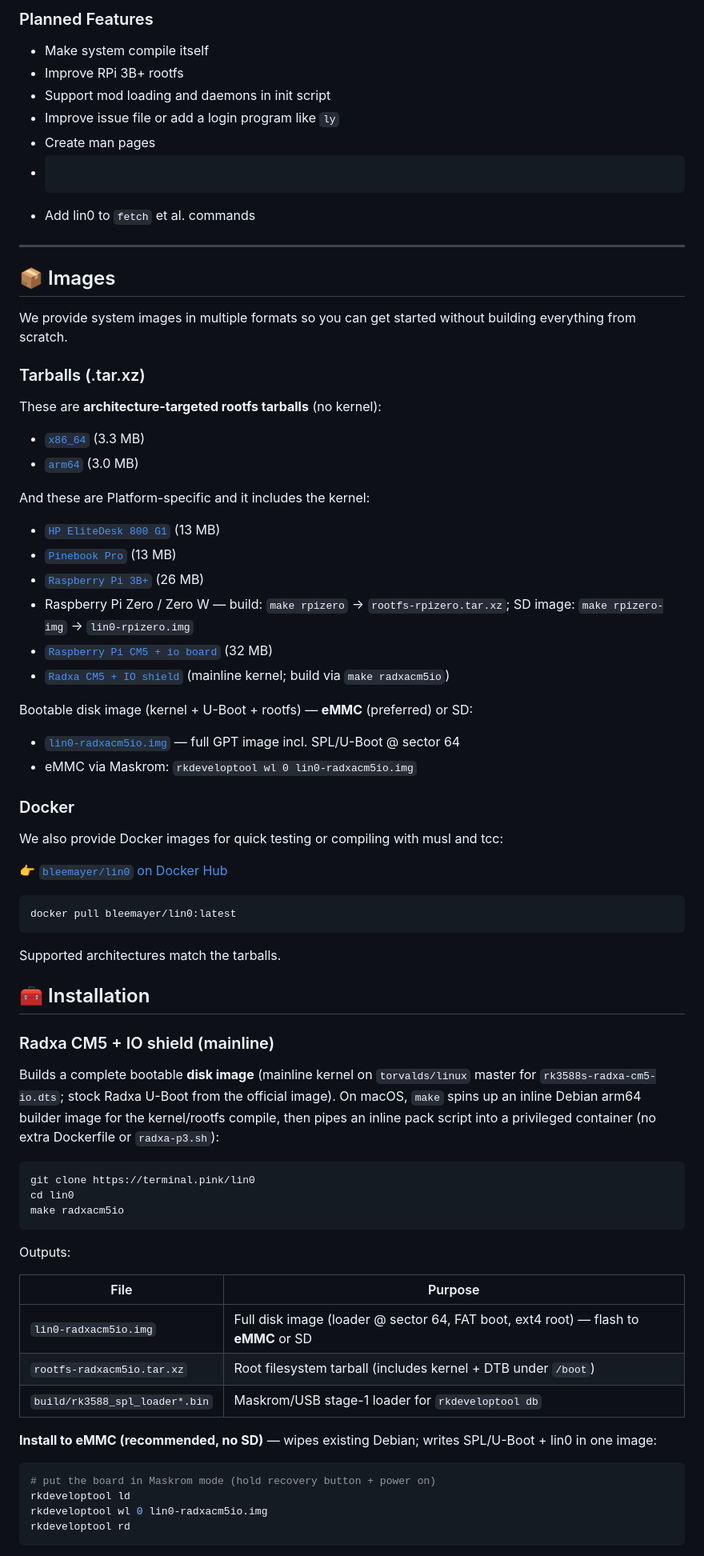
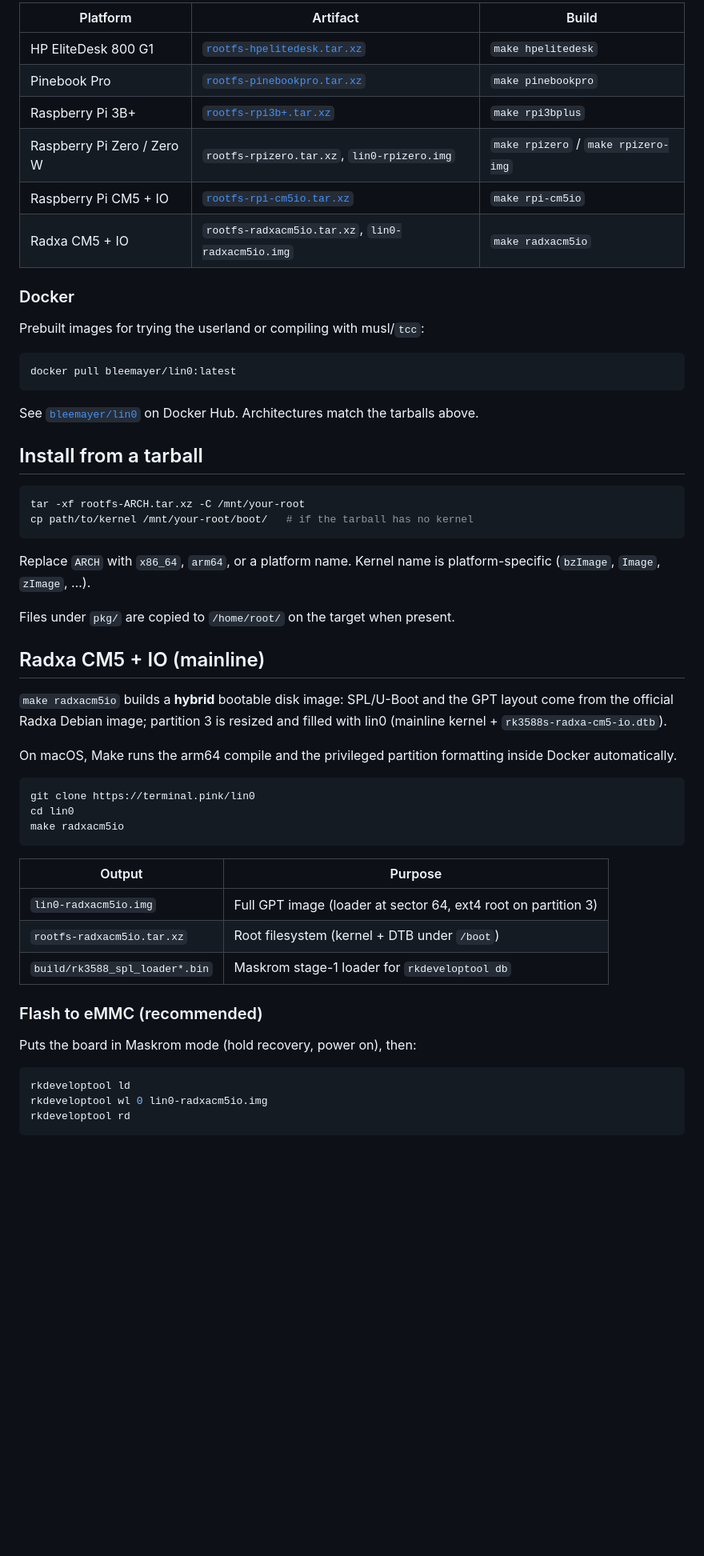
Before and after one commit to blmayer/lin0, a Markdown page: README.md, the part around one of its changes. Shown at 80% size. Rendered like a GitHub page; blank space fills up the shorter version.

Commit message:
Improved readme

````diff
--- a/README.md
+++ b/README.md
@@ -63,65 +66,44 @@ The distro features a barebones system built from scratch:
 
-
-### Planned Features
-
-- Make system compile itself
-- Improve RPi 3B+ rootfs
-- Support mod loading and daemons in init script
-- Improve issue file or add a login program like `ly`
-- Create man pages
-- ~~~Support RPi Zero W~~~ (`make rpizero` / `make rpizero-img`)
-- Add lin0 to `fetch` et al. commands
-
----
-
-
-## 📦 Images
-
-We provide system images in multiple formats so you can get started without building everything from scratch.
-
-
-### Tarballs (.tar.xz)
-
-These are **architecture-targeted rootfs tarballs** (no kernel):
-
-- [`x86_64`](./rootfs-x86_64.tar.xz) (3.3 MB)
-- [`arm64`](./rootfs-arm64.tar.xz) (3.0 MB)
-
-
-And these are Platform-specific and it includes the kernel:
-
-- [`HP EliteDesk 800 G1`](./rootfs-hpelitedesk.tar.xz) (13 MB)
-- [`Pinebook Pro`](./rootfs-pinebookpro.tar.xz) (13 MB)
-- [`Raspberry Pi 3B+`](./rootfs-rpi3b+.tar.xz) (26 MB)
-- Raspberry Pi Zero / Zero W — build: `make rpizero` → `rootfs-rpizero.tar.xz`; SD image: `make rpizero-img` → `lin0-rpizero.img`
-- [`Raspberry Pi CM5 + io board`](./rootfs-rpi-cm5io.tar.xz) (32 MB)
-- [`Radxa CM5 + IO shield`](./rootfs-radxacm5io.tar.xz) (mainline kernel; build via `make radxacm5io`)
-
-Bootable disk image (kernel + U-Boot + rootfs) — **eMMC** (preferred) or SD:
-
-- [`lin0-radxacm5io.img`](./lin0-radxacm5io.img) — full GPT image incl. SPL/U-Boot @ sector 64
-- eMMC via Maskrom: `rkdeveloptool wl 0 lin0-radxacm5io.img`
-
+| Platform | Artifact | Build |
+| --- | --- | --- |
+| HP EliteDesk 800 G1 | [`rootfs-hpelitedesk.tar.xz`](./rootfs-hpelitedesk.tar.xz) | `make hpelitedesk` |
+| Pinebook Pro | [`rootfs-pinebookpro.tar.xz`](./rootfs-pinebookpro.tar.xz) | `make pinebookpro` |
+| Raspberry Pi 3B+ | [`rootfs-rpi3b+.tar.xz`](./rootfs-rpi3b+.tar.xz) | `make rpi3bplus` |
+| Raspberry Pi Zero / Zero W | `rootfs-rpizero.tar.xz`, `lin0-rpizero.img` | `make rpizero` / `make rpizero-img` |
+| Raspberry Pi CM5 + IO | [`rootfs-rpi-cm5io.tar.xz`](./rootfs-rpi-cm5io.tar.xz) | `make rpi-cm5io` |
+| Radxa CM5 + IO | `rootfs-radxacm5io.tar.xz`, `lin0-radxacm5io.img` | `make radxacm5io` |
 
 ### Docker
 
-We also provide Docker images for quick testing or compiling with musl and tcc:
-
-👉 [`bleemayer/lin0` on Docker Hub](https://hub.docker.com/r/bleemayer/lin0)
+Prebuilt images for trying the userland or compiling with musl/`tcc`:
 
 ```sh
 docker pull bleemayer/lin0:latest
 ```
 
-Supported architectures match the tarballs.
+See [`bleemayer/lin0`](https://hub.docker.com/r/bleemayer/lin0) on Docker Hub.
+Architectures match the tarballs above.
 
+## Install from a tarball
 
-## 🧰 Installation
+```sh
+tar -xf rootfs-ARCH.tar.xz -C /mnt/your-root
+cp path/to/kernel /mnt/your-root/boot/   # if the tarball has no kernel
+```
 
+Replace `ARCH` with `x86_64`, `arm64`, or a platform name. Kernel name is
+platform-specific (`bzImage`, `Image`, `zImage`, …).
 
-### Radxa CM5 + IO shield (mainline)
+Files under `pkg/` are copied to `/home/root/` on the target when present.
 
-Builds a complete bootable **disk image** (mainline kernel on `torvalds/linux` master for `rk3588s-radxa-cm5-io.dts`; stock Radxa U-Boot from the official image). On macOS, `make` spins up an inline Debian arm64 builder image for the kernel/rootfs compile, then pipes an inline pack script into a privileged container (no extra Dockerfile or `radxa-p3.sh`):
+## Radxa CM5 + IO (mainline)
+
+`make radxacm5io` builds a **hybrid** bootable disk image: SPL/U-Boot and the
+GPT layout come from the official Radxa Debian image; partition 3 is resized
+and filled with lin0 (mainline kernel + `rk3588s-radxa-cm5-io.dtb`).
+
+On macOS, Make runs the arm64 compile and the privileged partition formatting
+inside Docker automatically.
 
 ```sh
 git clone https://terminal.pink/lin0
@@ -129,18 +111,17 @@ cd lin0
 make radxacm5io
 ```
 
-Outputs:
+| Output | Purpose |
+| --- | --- |
+| `lin0-radxacm5io.img` | Full GPT image (loader at sector 64, ext4 root on partition 3) |
+| `rootfs-radxacm5io.tar.xz` | Root filesystem (kernel + DTB under `/boot`) |
+| `build/rk3588_spl_loader*.bin` | Maskrom stage-1 loader for `rkdeveloptool db` |
 
-| File | Purpose |
-|------|---------|
-| `lin0-radxacm5io.img` | Full disk image (loader @ sector 64, FAT boot, ext4 root) — flash to **eMMC** or SD |
-| `rootfs-radxacm5io.tar.xz` | Root filesystem tarball (includes kernel + DTB under `/boot`) |
-| `build/rk3588_spl_loader*.bin` | Maskrom/USB stage-1 loader for `rkdeveloptool db` |
+### Flash to eMMC (recommended)
 
-**Install to eMMC (recommended, no SD)** — wipes existing Debian; writes SPL/U-Boot + lin0 in one image:
+Puts the board in Maskrom mode (hold recovery, power on), then:
 
 ```sh
-# put the board in Maskrom mode (hold recovery button + power on)
 rkdeveloptool ld
 rkdeveloptool wl 0 lin0-radxacm5io.img
 rkdeveloptool rd
````
Also changed, not shown: other parts of README.md (+94 -157 lines).
